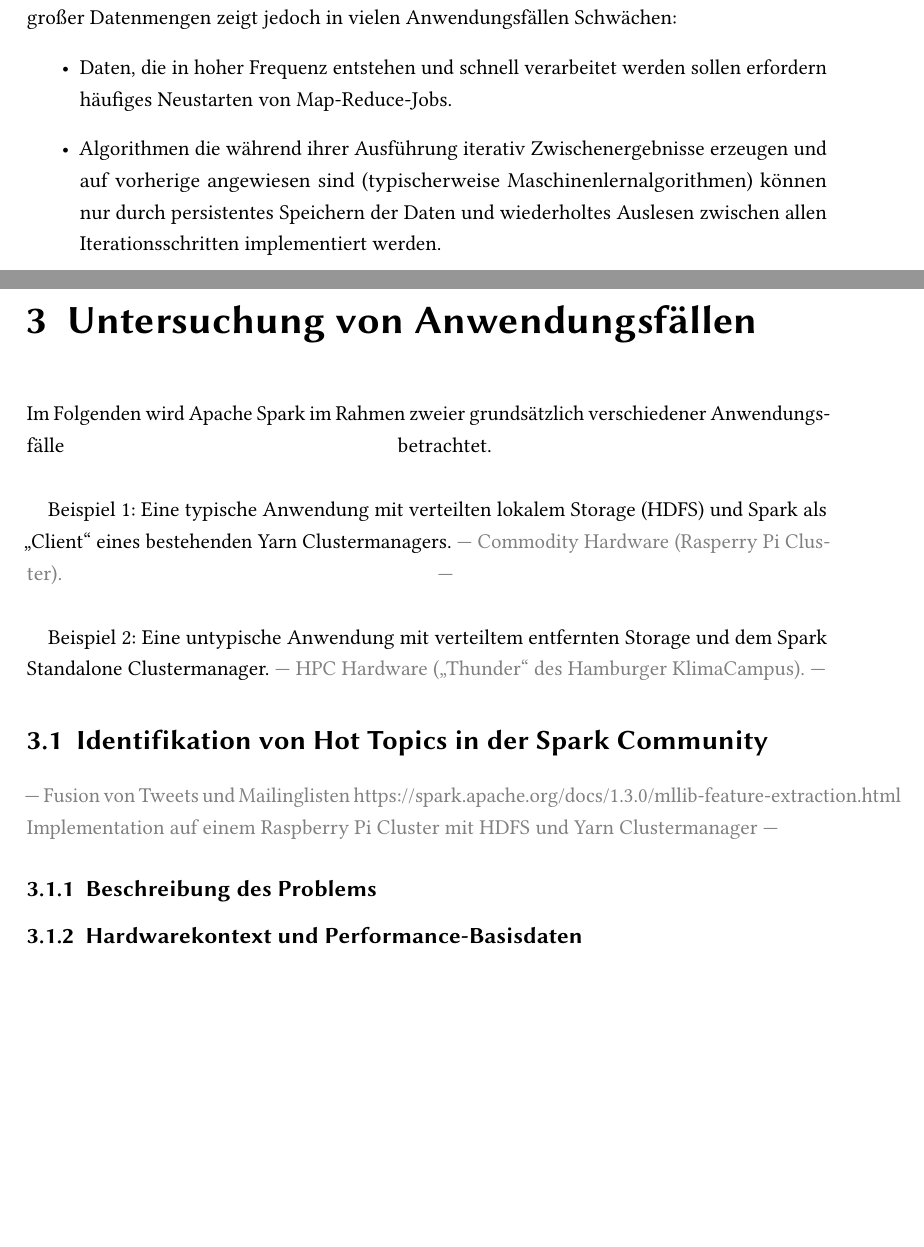
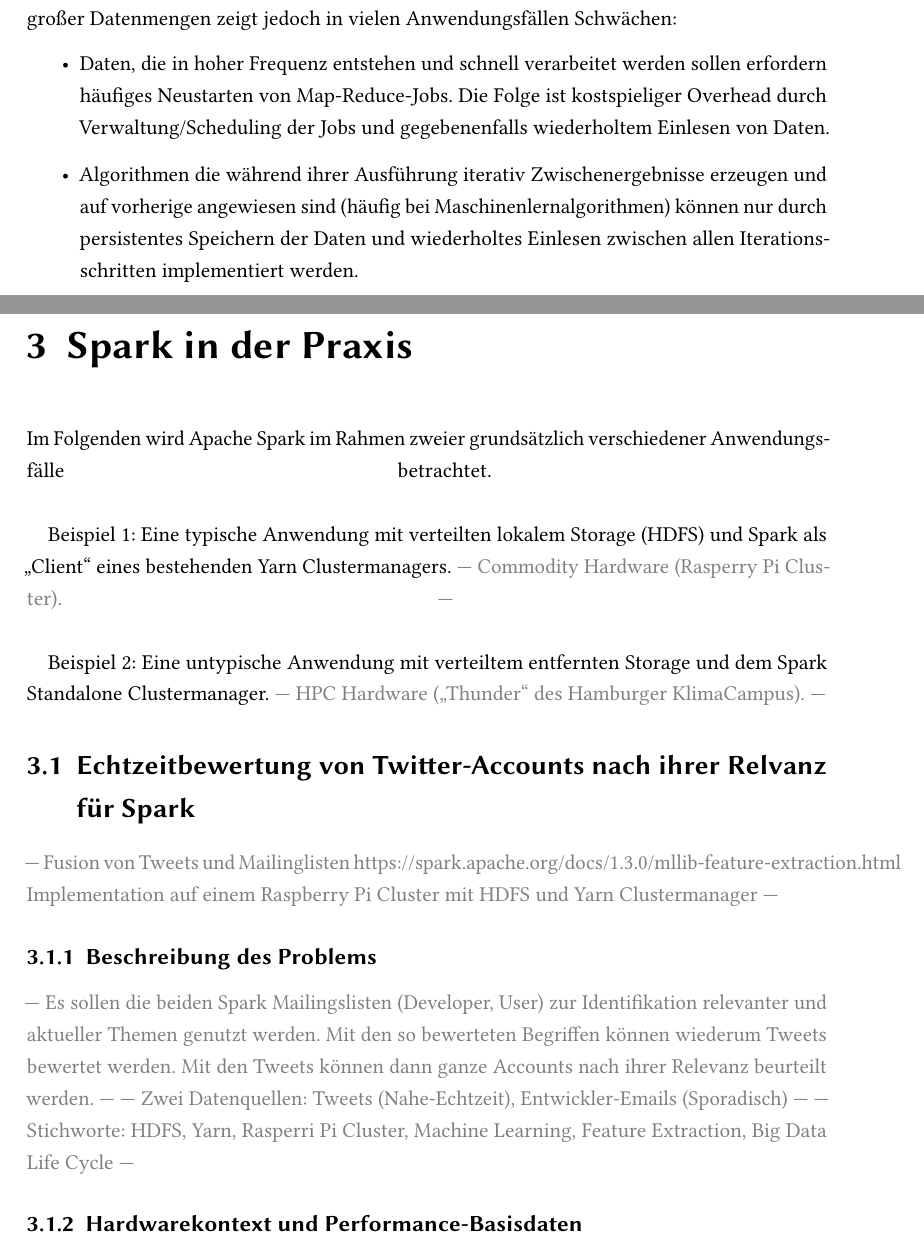
Before and after one commit to danck/bachelor_thesis, a LaTeX thesis (0 - Entwürfe/0.01/sample.tex): two parts of pages 7 and 12 of 17, joined at a grey line, cut so that both start at the same text, the shorter picture padded with empty space. Compiled offline with pdfLaTeX; the source files are stored in an older character set and shown here as Unicode; an older LaTeX class or package is replaced by its successor.

Commit message:
minor changes

```diff
--- a/0 - Entwürfe/0.01/sample.tex
+++ b/0 - Entwürfe/0.01/sample.tex
@@ -159,9 +159,9 @@
 
 Reines Map-Reduce (nach Art von Hadoop) als Programmierparadigma zur Verarbeitung großer Datenmengen zeigt jedoch in vielen Anwendungsfällen Schwächen:
 \begin{itemize}
-	\item Daten, die in hoher Frequenz entstehen und schnell verarbeitet werden sollen erfordern häufiges Neustarten von Map-Reduce-Jobs.
-	\item Algorithmen die während ihrer Ausführung iterativ Zwischenergebnisse erzeugen und auf vorherige angewiesen sind (typischerweise Maschinenlernalgorithmen) können nur durch persistentes Speichern der Daten und wiederholtes Auslesen zwischen allen Iterationsschritten implementiert werden.
-	\item Generell erfolgen Anfragen an ein solches System immer in Form von kleinen Programmen. Dieses Verfahren ist offensichtlich nicht so deklarativ und leicht erlernbar wie beispielsweise SQL-Anfragen an klassische Datenbanken.
+	\item Daten, die in hoher Frequenz entstehen und schnell verarbeitet werden sollen erfordern häufiges Neustarten von Map-Reduce-Jobs. Die Folge ist kostspieliger Overhead durch Verwaltung/Scheduling der Jobs und gegebenenfalls wiederholtem Einlesen von Daten.
+	\item Algorithmen die während ihrer Ausführung iterativ Zwischenergebnisse erzeugen und auf vorherige angewiesen sind (häufig bei Maschinenlernalgorithmen) können nur durch persistentes Speichern der Daten und wiederholtes Einlesen zwischen allen Iterationsschritten implementiert werden.
+	\item Anfragen an ein solches reines Map-Reduce-System erfolgen imperativ in Form von kleinen Programmen. Dieses Verfahren ist offensichtlich nicht so intuitiv und leicht erlernbar wie deklarative Abfragesprachen klassischer Datenbanken (z.B. SQL).
 \end{itemize}
 
 In der Folge entstanden viele Ansätze dieses Paradigma zu ersetzen, zu ergänzen oder durch übergeordnete Ebenen und High-Level-APIs zu vereinfachen.
@@ -217,7 +220,7 @@
 \subsection{Flink}
 
 
-\chapter{Untersuchung von Anwendungsfällen}
+\chapter{Spark in der Praxis}
 Im Folgenden wird Apache Spark im Rahmen zweier grundsätzlich verschiedener Anwendungsfälle betrachtet.
 \break
 
@@ -226,11 +229,14 @@
 
 Beispiel 2: Eine untypische Anwendung mit verteiltem entfernten Storage und dem Spark Standalone Clustermanager. \textcolor{gray}{--- HPC Hardware ("`Thunder"' des Hamburger KlimaCampus). ---}
 
-\section{Identifikation von Hot Topics in der Spark Community}
+\section{Echtzeitbewertung von Twitter-Accounts nach ihrer Relvanz für Spark}
 \textcolor{gray}{--- Fusion von Tweets und Mailinglisten
 https://spark.apache.org/docs/1.3.0/mllib-feature-extraction.html
 Implementation auf einem Raspberry Pi Cluster mit HDFS und Yarn Clustermanager ---}
 \subsection{Beschreibung des Problems}
+\textcolor{gray}{--- Es sollen die beiden Spark Mailingslisten (Developer, User) zur Identifikation relevanter und aktueller Themen genutzt werden. Mit den so bewerteten Begriffen können wiederum Tweets bewertet werden. Mit den Tweets können dann ganze Accounts nach ihrer Relevanz beurteilt werden. ---}
+\textcolor{gray}{--- Zwei Datenquellen: Tweets (Nahe-Echtzeit), Entwickler-Emails (Sporadisch) ---}
+\textcolor{gray}{--- Stichworte: HDFS, Yarn, Rasperri Pi Cluster, Machine Learning, Feature Extraction, Big Data Life Cycle ---}
 
 \subsection{Hardwarekontext und Performance-Basisdaten}
 \textcolor{gray}{--- hier kommen die eingesetzten systeme, und relevante laufzeitmessungen (netzwerk, storage, cpu) hin ---}
```
Also changed, not shown: 0 - Entwürfe/0.01/sample.pdf, 0 - Entwürfe/0.01/sample.tex (9 more changed lines), 4 other files.
